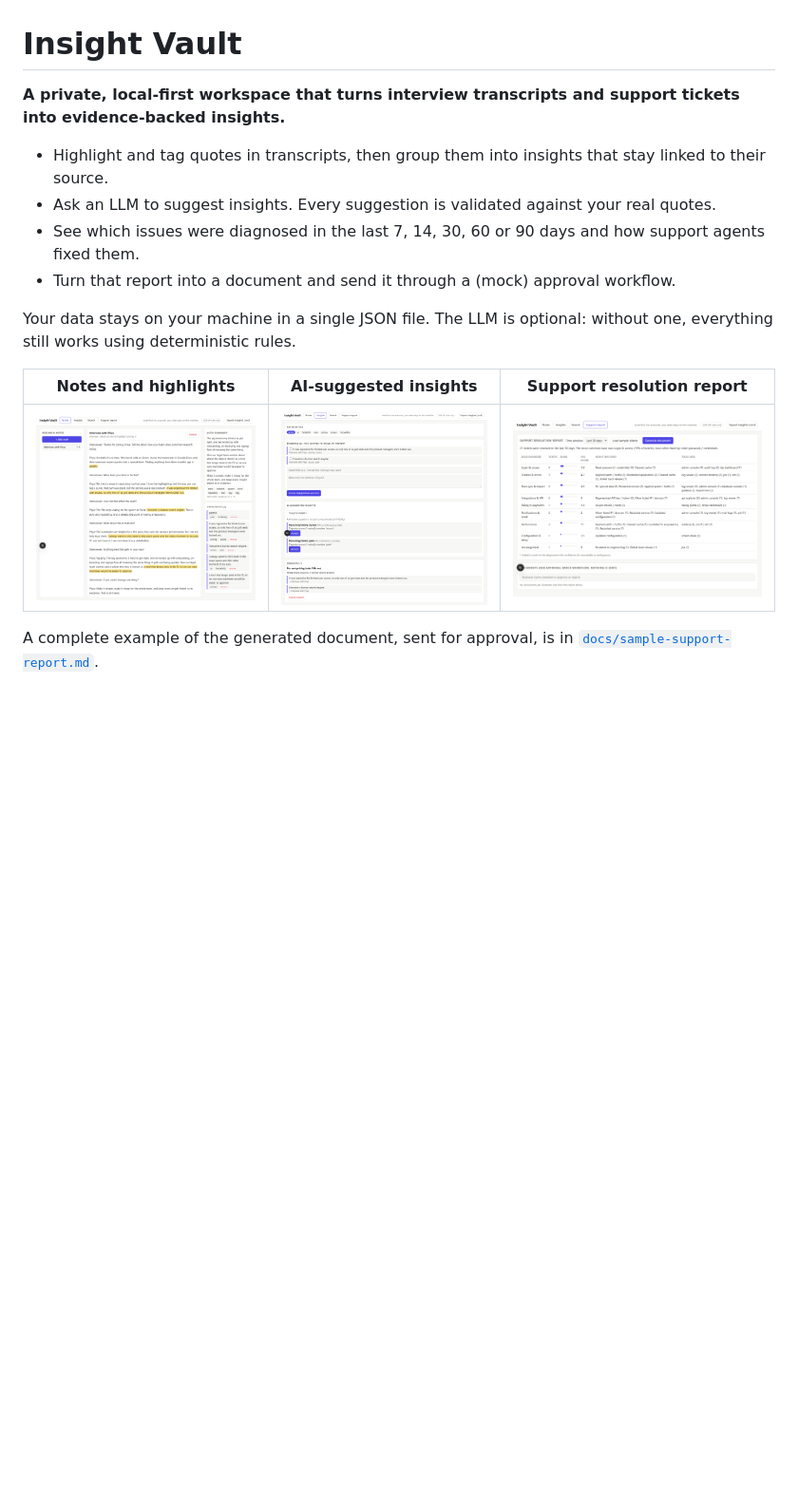
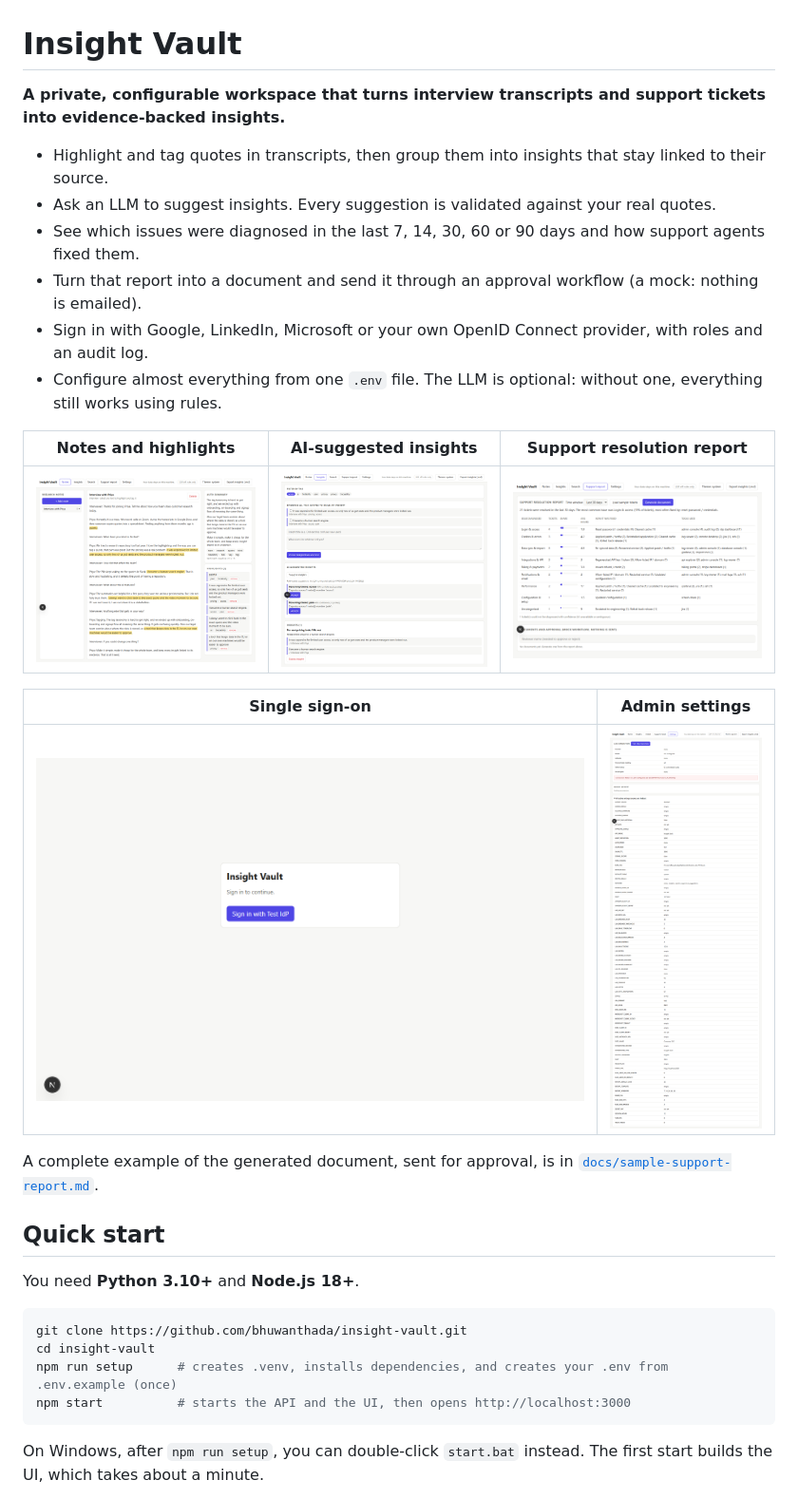
Before and after one commit to bhuwanthada/insight-vault, a Markdown page: README.md, the part around one of its changes. Shown at 95% size. GitHub-like rendering; pictures changed too: docs/screenshots/ai-suggestions.png, docs/screenshots/notes-highlights.png, docs/screenshots/settings.png (added); blank space fills up the shorter version.

````diff
--- a/README.md
+++ b/README.md
@@ -1,16 +1,34 @@
 # Insight Vault
 
-**A private, local-first workspace that turns interview transcripts and support tickets into evidence-backed insights.**
+**A private, configurable workspace that turns interview transcripts and support tickets into evidence-backed insights.**
 
 - Highlight and tag quotes in transcripts, then group them into insights that stay linked to their source.
 - Ask an LLM to suggest insights. Every suggestion is validated against your real quotes.
 - See which issues were diagnosed in the last 7, 14, 30, 60 or 90 days and how support agents fixed them.
-- Turn that report into a document and send it through a (mock) approval workflow.
-
-Your data stays on your machine in a single JSON file. The LLM is optional: without one, everything still works using deterministic rules.
+- Turn that report into a document and send it through an approval workflow (a mock: nothing is emailed).
+- Sign in with Google, LinkedIn, Microsoft or your own OpenID Connect provider, with roles and an audit log.
+- Configure almost everything from one `.env` file. The LLM is optional: without one, everything still works using rules.
 
 | Notes and highlights | AI-suggested insights | Support resolution report |
 |---|---|---|
 | ![Notes](docs/screenshots/notes-highlights.png) | ![Suggestions](docs/screenshots/ai-suggestions.png) | ![Support report](docs/screenshots/support-report.png) |
 
+| Single sign-on | Admin settings |
+|---|---|
+| ![Login](docs/screenshots/sso-login.png) | ![Settings](docs/screenshots/settings.png) |
+
 A complete example of the generated document, sent for approval, is in [`docs/sample-support-report.md`](docs/sample-support-report.md).
+
+## Quick start
+
+You need **Python 3.10+** and **Node.js 18+**.
+
+```bash
+git clone https://github.com/bhuwanthada/insight-vault.git
+cd insight-vault
+npm run setup      # creates .venv, installs dependencies, and creates your .env from .env.example (once)
+npm start          # starts the API and the UI, then opens http://localhost:3000
+```
+
+On Windows, after `npm run setup`, you can double-click `start.bat` instead. The first start builds the UI, which takes about a minute.
+
````
Also changed, not shown: other parts of README.md (+144 -87 lines), 10 other files.
